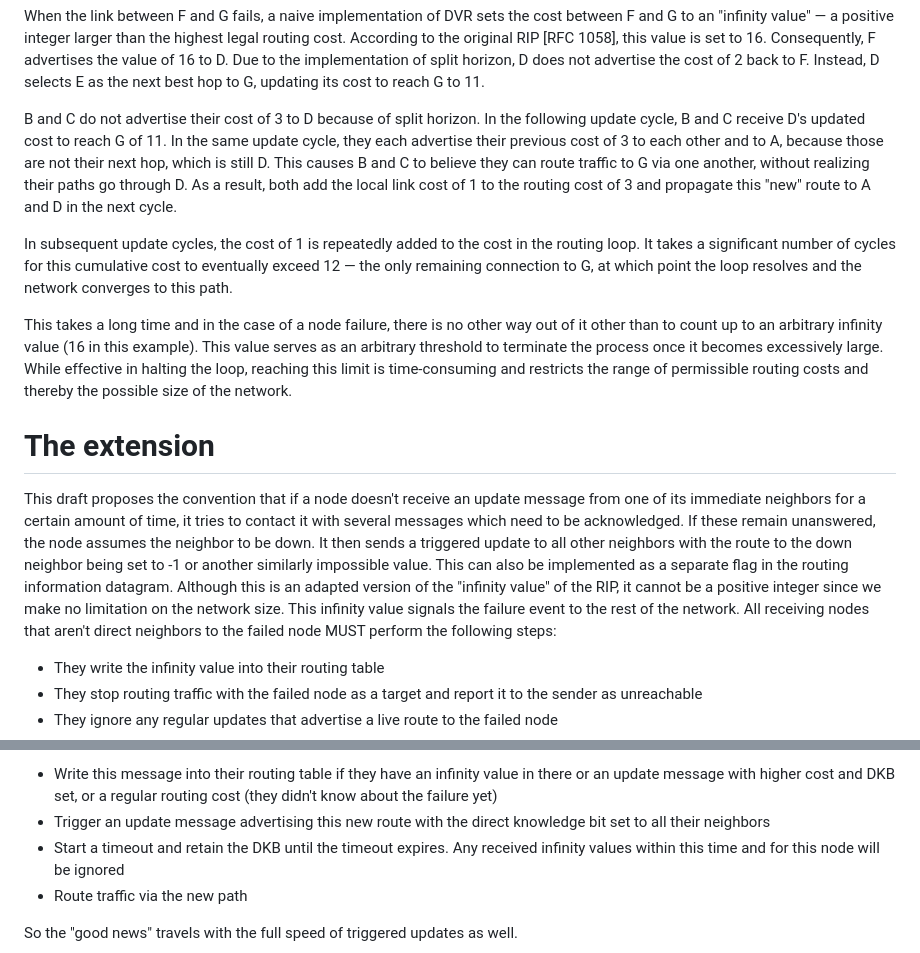
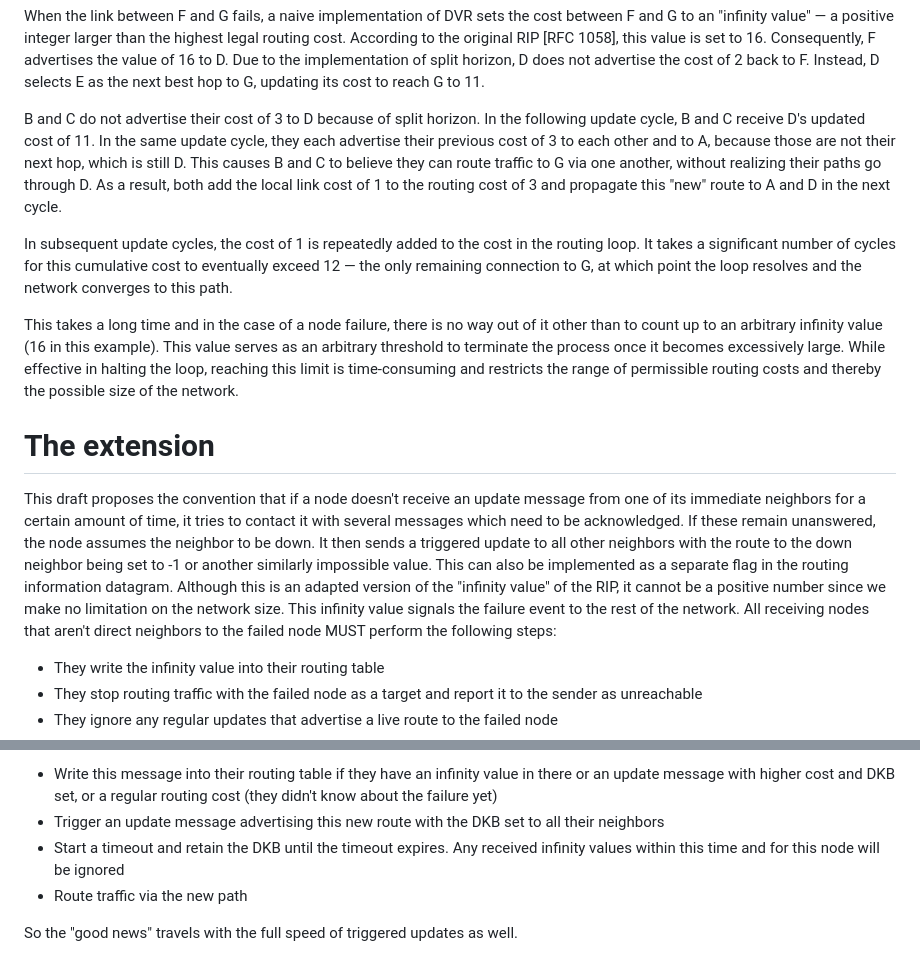
Before and after one commit to Sebastianmueller22/network-protocol, a Markdown page: draft-sebastian-mueller-direct-knowledge-extenstioin.md, 2 parts joined by grey strips. GitHub-like rendering.

```diff
--- a/draft-sebastian-mueller-direct-knowledge-extenstioin.md
+++ b/draft-sebastian-mueller-direct-knowledge-extenstioin.md
@@ -143,16 +143,16 @@ The link costs are the same as in the previous example. We assume one basic prot
 
 When the link between F and G fails, a naive implementation of DVR sets the cost between F and G to an "infinity value" — a positive integer larger than the highest legal routing cost. According to the original RIP [RFC 1058], this value is set to 16. Consequently, F advertises the value of 16 to D. Due to the implementation of split horizon, D does not advertise the cost of 2 back to F. Instead, D selects E as the next best hop to G, updating its cost to reach G to 11.
 
-B and C do not advertise their cost of 3 to D because of split horizon. In the following update cycle, B and C receive D's updated cost to reach G of 11. In the same update cycle, they each advertise their previous cost of 3 to each other and to A, because those are not their next hop, which is still D. This causes B and C to believe they can route traffic to G via one another, without realizing their paths go through D. As a result, both add the local link cost of 1 to the routing cost of 3 and propagate this "new" route to A and D in the next cycle.
+B and C do not advertise their cost of 3 to D because of split horizon. In the following update cycle, B and C receive D's updated cost of 11. In the same update cycle, they each advertise their previous cost of 3 to each other and to A, because those are not their next hop, which is still D. This causes B and C to believe they can route traffic to G via one another, without realizing their paths go through D. As a result, both add the local link cost of 1 to the routing cost of 3 and propagate this "new" route to A and D in the next cycle.
 
 In subsequent update cycles, the cost of 1 is repeatedly added to the cost in the routing loop. It takes a significant number of cycles for this cumulative cost to eventually exceed 12 — the only remaining connection to G, at which point the loop resolves and the network converges to this path.
 
-This takes a long time and in the case of a node failure, there is no other way out of it other than to count up to an arbitrary infinity value (16 in this example). This value serves as an arbitrary threshold to terminate the process once it becomes excessively large. While effective in halting the loop, reaching this limit is time-consuming and restricts the range of permissible routing costs and thereby the possible size of the network.
+This takes a long time and in the case of a node failure, there is no way out of it other than to count up to an arbitrary infinity value (16 in this example). This value serves as an arbitrary threshold to terminate the process once it becomes excessively large. While effective in halting the loop, reaching this limit is time-consuming and restricts the range of permissible routing costs and thereby the possible size of the network.
 
 # The extension
 
 This draft proposes the convention that if a node doesn't receive an update message from one of its immediate neighbors for a certain amount of time, it tries to contact it with several messages which need to be acknowledged. If these remain unanswered, the node assumes the neighbor to be down.
-It then sends a triggered update to all other neighbors with the route to the down neighbor being set to -1 or another similarly impossible value. This can also be implemented as a separate flag in the routing information datagram. Although this is an adapted version of the "infinity value" of the RIP, it cannot be a positive integer since we make no limitation on the network size. This infinity value signals the failure event to the rest of the network. All receiving nodes that aren't direct neighbors to the failed node MUST perform the following steps:
+It then sends a triggered update to all other neighbors with the route to the down neighbor being set to -1 or another similarly impossible value. This can also be implemented as a separate flag in the routing information datagram. Although this is an adapted version of the "infinity value" of the RIP, it cannot be a positive number since we make no limitation on the network size. This infinity value signals the failure event to the rest of the network. All receiving nodes that aren't direct neighbors to the failed node MUST perform the following steps:
 
 - They write the infinity value into their routing table
 - They stop routing traffic with the failed node as a target and report it to the sender as unreachable
@@ -164,7 +164,7 @@ This "bad news" travels with the full speed of triggered updates through the net
 This goes on, until a node is reached that has the node in question as part of its direct neighbors. The receiving node then tries to reach the failed node. If it answers, the failure was actually a link failure, not a node failure, or the node recovered in the meantime. The node that receives a reply from its neighbor then immedately sends a triggered update with a "direct-knowledge-bit" (DKB) set. This is best implemented as a bit in the update datagram. Receiving nodes of such an update message MUST:
 
 - Write this message into their routing table if they have an infinity value in there or an update message with higher cost and DKB set, or a regular routing cost (they didn't know about the failure yet)
-- Trigger an update message advertising this new route with the direct knowledge bit set to all their neighbors
+- Trigger an update message advertising this new route with the DKB set to all their neighbors
 - Start a timeout and retain the DKB until the timeout expires. Any received infinity values within this time and for this node will be ignored
 - Route traffic via the new path
 
```
